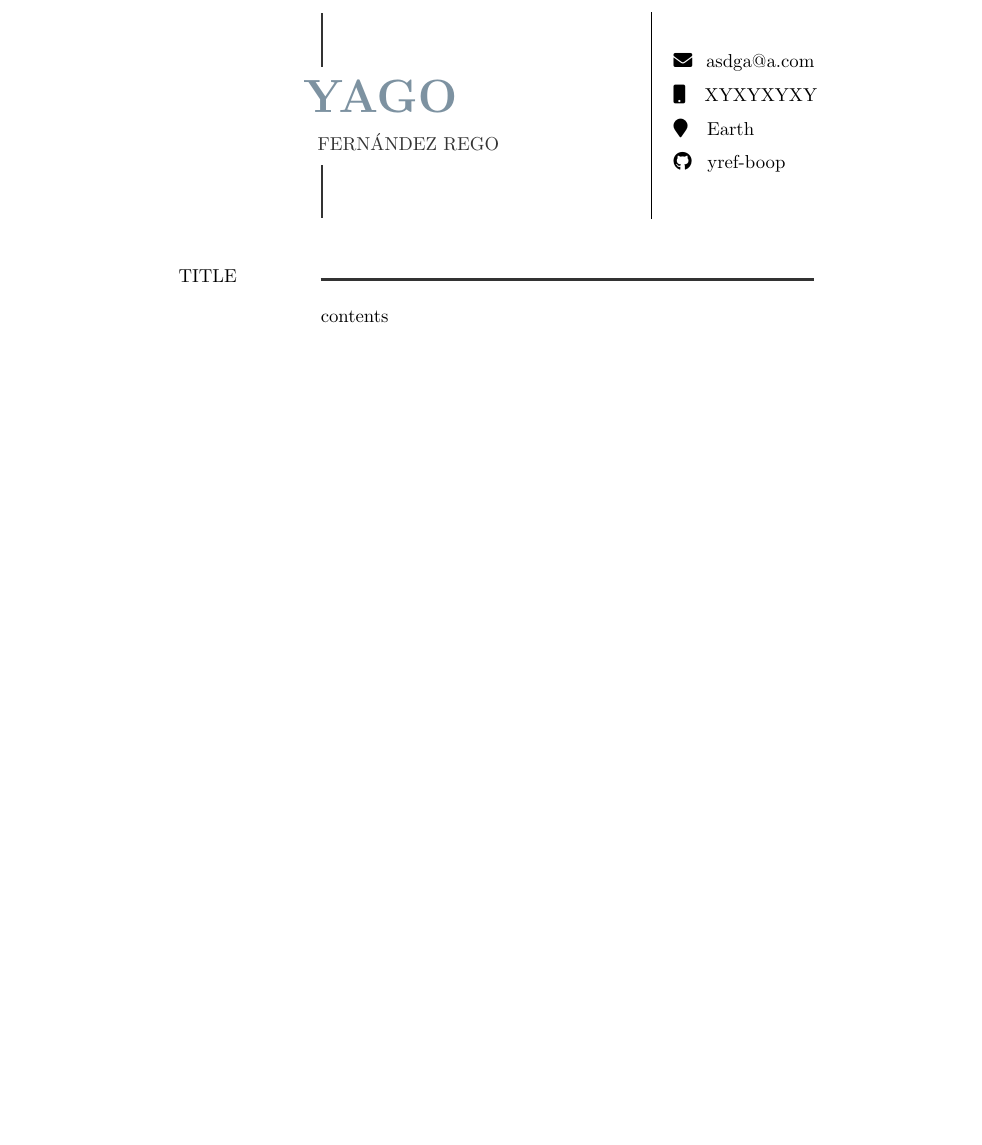
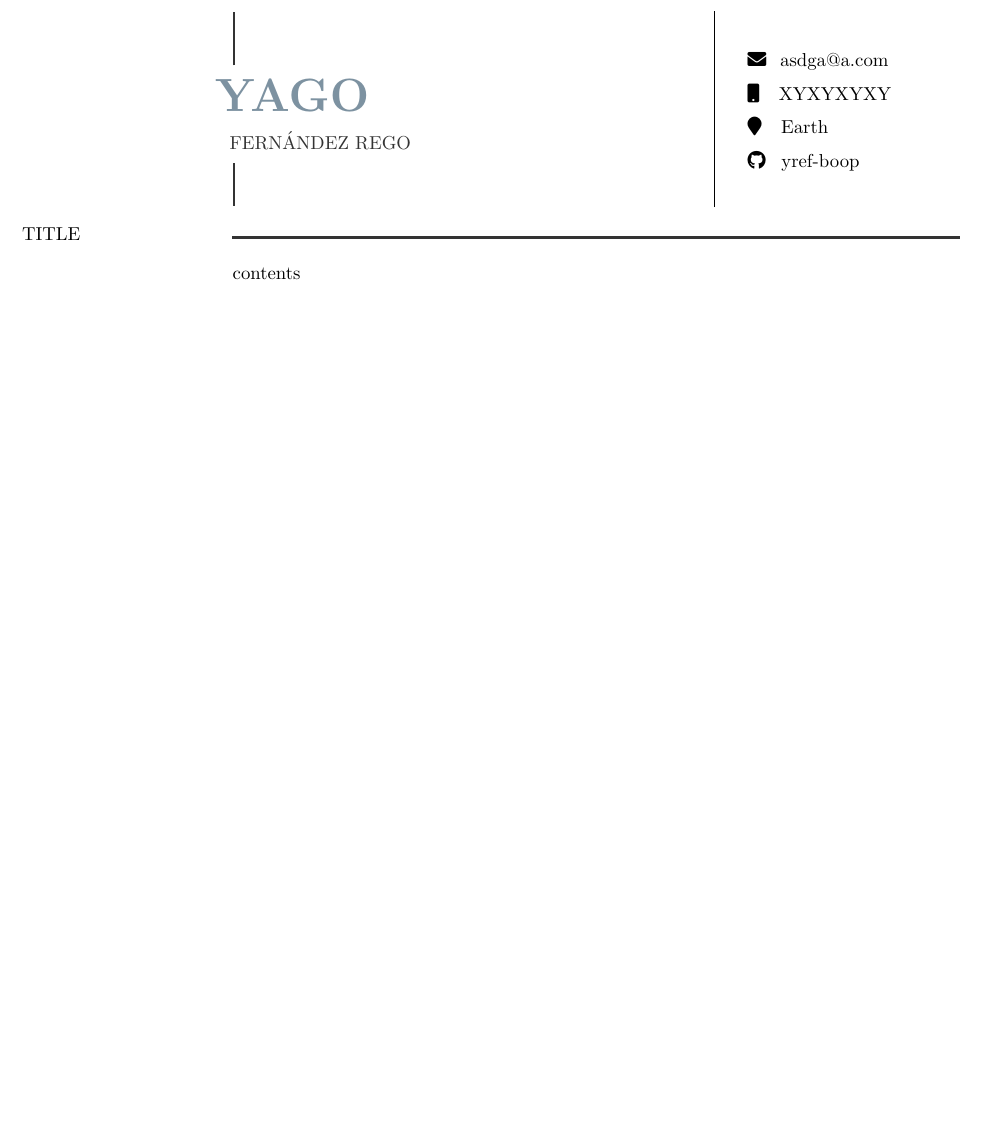
Before and after one commit to yref-boop/yref-boop, a LaTeX CV (curriculum-vitae/main.tex): part of the page, cut so that both start at the same text, the shorter picture padded with empty space. Compiled offline with pdfLaTeX.

Commit message:
fix: borders are now appropriate

```diff
--- a/curriculum-vitae/main.tex
+++ b/curriculum-vitae/main.tex
@@ -2,6 +2,9 @@
 % \input{setup/packages.tex}
 
 \documentclass[10pt, a4paper]{extarticle}
+
+% page margins
+\usepackage[left=0.6in, right=0.7in, top=0.6in, bottom=0.6in]{geometry}
 
 %%%%%%%%%%%%%%%%%%%%%%
 %%%%%%% NAME %%%%%%%%%
@@ -98,7 +101,7 @@
             \vspace{0.2cm}
 
             \begin {tikzpicture}
-                \draw[line width=\sectionlinethickness, namelines] (0,1) -- (0,2);
+                \draw[line width=\sectionlinethickness, namelines] (0,1) -- (0,1.8);
             \end {tikzpicture}
         \end {minipage}
         \hfill
@@ -119,25 +122,25 @@
     \end {minipage}
     \end {flushright}
 
-    \hfill
 
     %%%%%%%%%%%%%%%%%%%%%%
     %%%%% ABOUT ME %%%%%%%
     %%%%%%%%%%%%%%%%%%%%%%
 
+    % title & separator
     \begin {flushleft}
     \begin {minipage}[c]{\leftcolumwidth\textwidth}
-        TITLE
+        \!\MakeUppercase{TITLE}
     \end {minipage}
         \begin {tikzpicture}
             \hspace{-4px}
-            \draw [line width=\sectionlinethickness, namelines] (1,0) -- (10.25,0);
+            \draw [line width=\sectionlinethickness, namelines] (1,0) -- (14.65,0);
         \end {tikzpicture}
     \end {flushleft}
 
+    % section contents
     \begin {flushright}
     \begin {minipage} [t] {\rightcolumwidth\textwidth}
-
         contents
     \end {minipage}
     \end {flushright}
```
